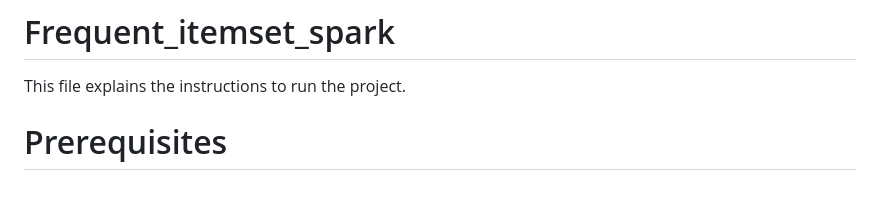
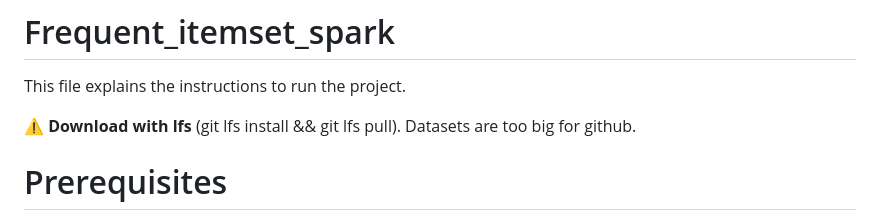
Before and after one commit to Albio-dev/SON_pyspark, a Markdown page: README.md, the part around the change. GitHub-like rendering; blank space fills up the shorter version.

Commit message:
Added warning for lfs

```diff
--- a/README.md
+++ b/README.md
@@ -1,5 +1,7 @@
 # Frequent_itemset_spark
 This file explains the instructions to run the project.
+
+:warning: **Download with lfs** (git lfs install && git lfs pull). Datasets are too big for github.
 # Prerequisites
 Both Python and Java must be installed on the system.
 We tested that the Python version must be less than 3.10.9. We didn't test for a minimum required version.
```
